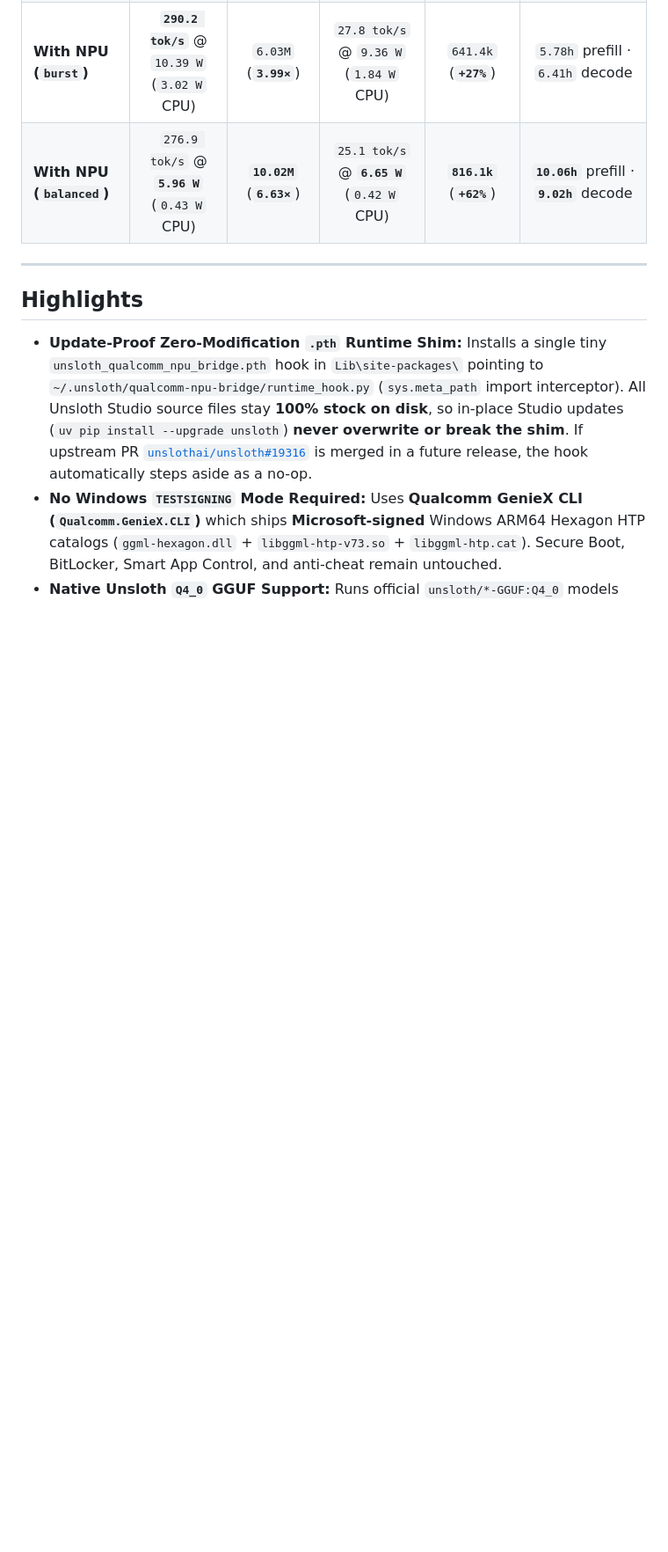
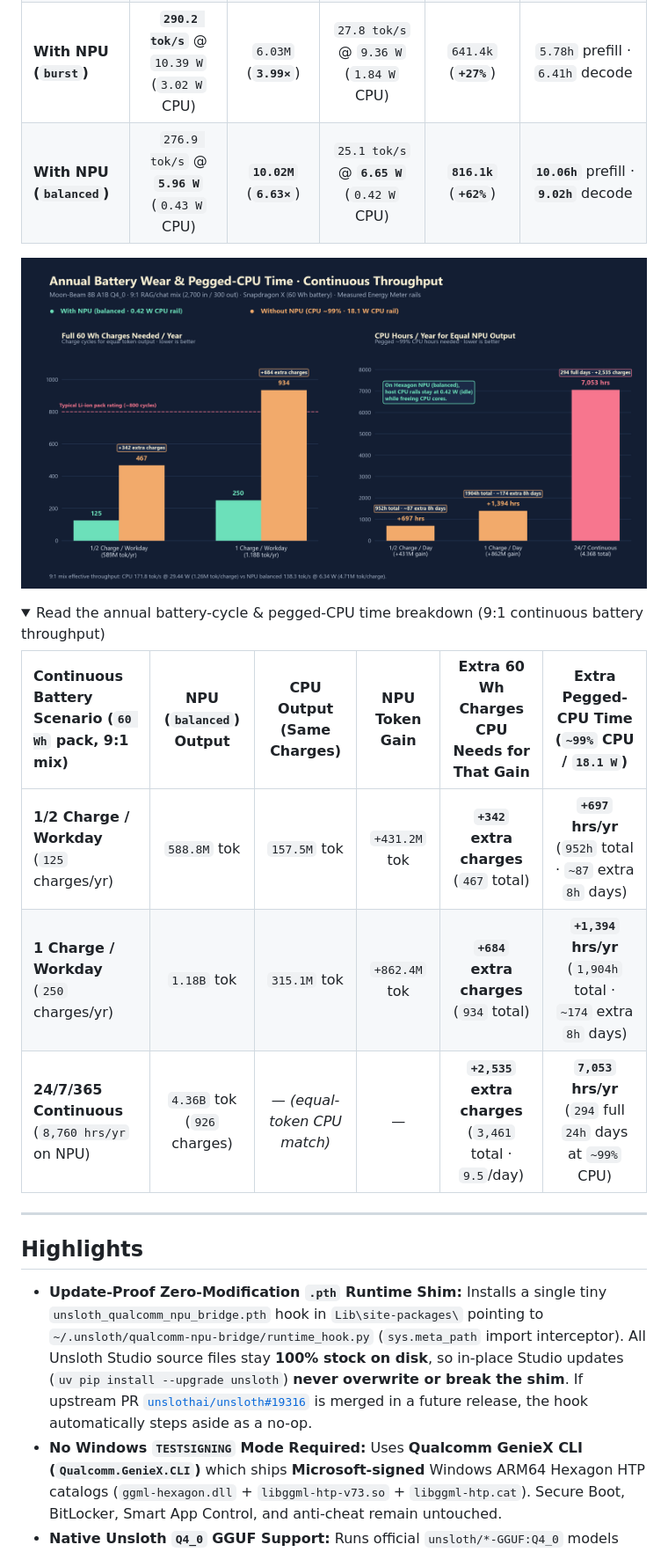
Before and after one commit to chadstthomas-svg/unsloth-qualcomm-npu-bridge, a Markdown page: README.md, the part around the change. Shown at 88% size. Rendered like a GitHub page; pictures changed too: assets/npu-battery-cycles-cpu-time.png (added); folded sections open; blank space fills up the shorter version.

Commit message:
Add annual battery cycles and pegged-CPU time comparison chart

```diff
--- a/README.md
+++ b/README.md
@@ -57,6 +57,19 @@ Measured on the same **Snapdragon X (`X1-26-100`, 16 GB)** running **`Moon-Beam-
 | **Without NPU (CPU)** | `222.8 tok/s` @ `31.81 W` (`20.46 W` CPU) | `1.51M` | `56.1 tok/s` @ `24.07 W` (`12.77 W` CPU) | `503.6k` | `1.89h` prefill · `2.49h` decode |
 | **With NPU (`burst`)** | **`290.2 tok/s`** @ `10.39 W` (`3.02 W` CPU) | `6.03M` (**`3.99×`**) | `27.8 tok/s` @ `9.36 W` (`1.84 W` CPU) | `641.4k` (**`+27%`**) | `5.78h` prefill · `6.41h` decode |
 | **With NPU (`balanced`)** | `276.9 tok/s` @ **`5.96 W`** (`0.43 W` CPU) | **`10.02M`** (**`6.63×`**) | `25.1 tok/s` @ **`6.65 W`** (`0.42 W` CPU) | **`816.1k`** (**`+62%`**) | **`10.06h`** prefill · **`9.02h`** decode |
+
+</details>
+
+![Annual Battery Wear and Pegged-CPU Time for Continuous Battery Throughput](assets/npu-battery-cycles-cpu-time.png)
+
+<details>
+<summary>Read the annual battery-cycle &amp; pegged-CPU time breakdown (9:1 continuous battery throughput)</summary>
+
+| Continuous Battery Scenario (`60 Wh` pack, 9:1 mix) | NPU (`balanced`) Output | CPU Output (Same Charges) | NPU Token Gain | Extra 60 Wh Charges CPU Needs for That Gain | Extra Pegged-CPU Time (`~99%` CPU / `18.1 W`) |
+| :--- | :---: | :---: | :---: | :---: | :---: |
+| **1/2 Charge / Workday** (`125` charges/yr) | `588.8M` tok | `157.5M` tok | `+431.2M` tok | **`+342` extra charges** (`467` total) | **`+697` hrs/yr** (`952h` total · `~87` extra `8h` days) |
+| **1 Charge / Workday** (`250` charges/yr) | `1.18B` tok | `315.1M` tok | `+862.4M` tok | **`+684` extra charges** (`934` total) | **`+1,394` hrs/yr** (`1,904h` total · `~174` extra `8h` days) |
+| **24/7/365 Continuous** (`8,760 hrs/yr` on NPU) | `4.36B` tok (`926` charges) | — *(equal-token CPU match)* | — | **`+2,535` extra charges** (`3,461` total · `9.5`/day) | **`7,053` hrs/yr** (`294` full `24h` days at `~99%` CPU) |
 
 </details>
 
```
